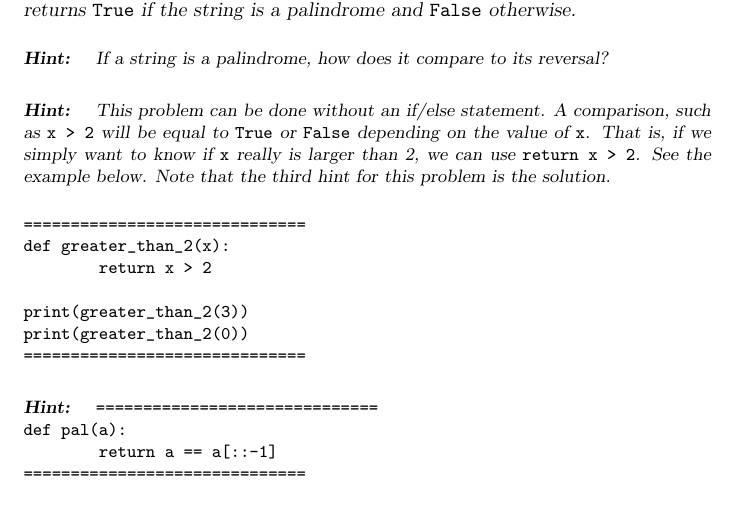
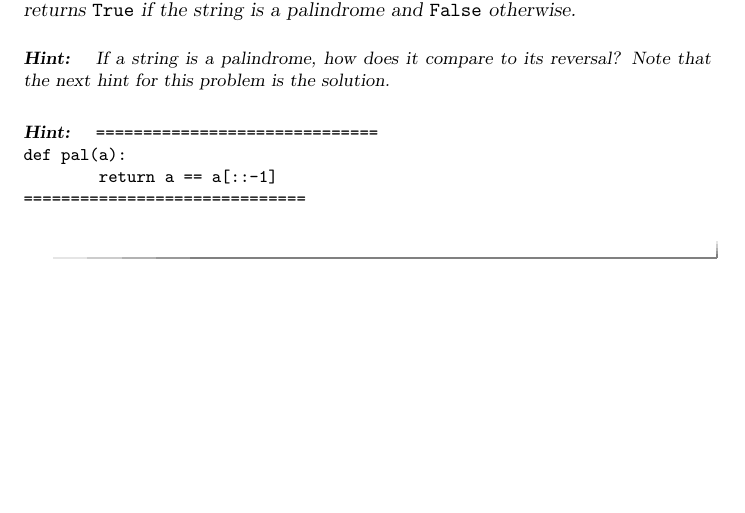
Before and after one commit to jathiel/Ximera-Xourses-NYCCT, a LaTeX document (MAT1630/Python/Lists.tex): part of page 5 of 5, cut so that both start at the same text, the shorter picture padded with empty space. Compiled offline with pdfLaTeX.

Commit message:
fixed panlindrome hint

```diff
--- a/MAT1630/Python/Lists.tex
+++ b/MAT1630/Python/Lists.tex
@@ -178,19 +178,7 @@ def longer(a,b):
 \begin{question}
 A string is a palindrome if it is the same forwards and backwards, like \verb|racecar|. Define a function \verb|pal| that takes in a string \verb|a| as an input and returns \verb|True| if the string is a palindrome and \verb|False| otherwise.
 	\begin{hint}
-	If a string is a palindrome, how does it compare to its reversal?
-	\end{hint}
-	\begin{hint}
-	This problem can be done without an if/else statement. A comparison, such as \verb|x > 2| will be equal to \verb|True| or \verb|False| depending on the value of \verb|x|. That is, if we simply want to know if \verb|x| really is larger than 2, we can use \verb|return x > 2|. See the example below. Note that the third hint for this problem is the solution.
-\begin{verbatim}
-==============================
-def greater_than_2(x):
-        return x > 2
-
-print(greater_than_2(3))
-print(greater_than_2(0))
-==============================
-\end{verbatim}
+	If a string is a palindrome, how does it compare to its reversal? Note that the next hint for this problem is the solution.
 	\end{hint}
 	\begin{hint}
 \begin{verbatim}
```
